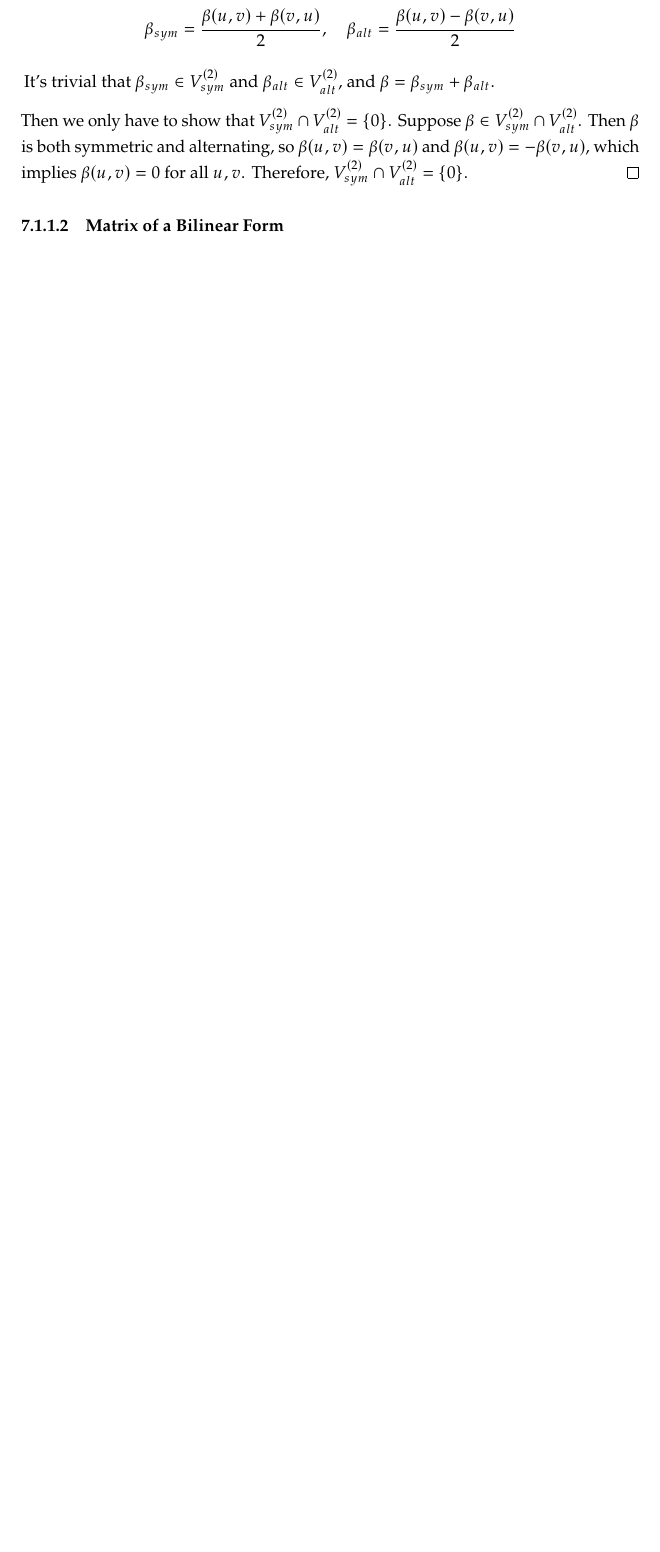
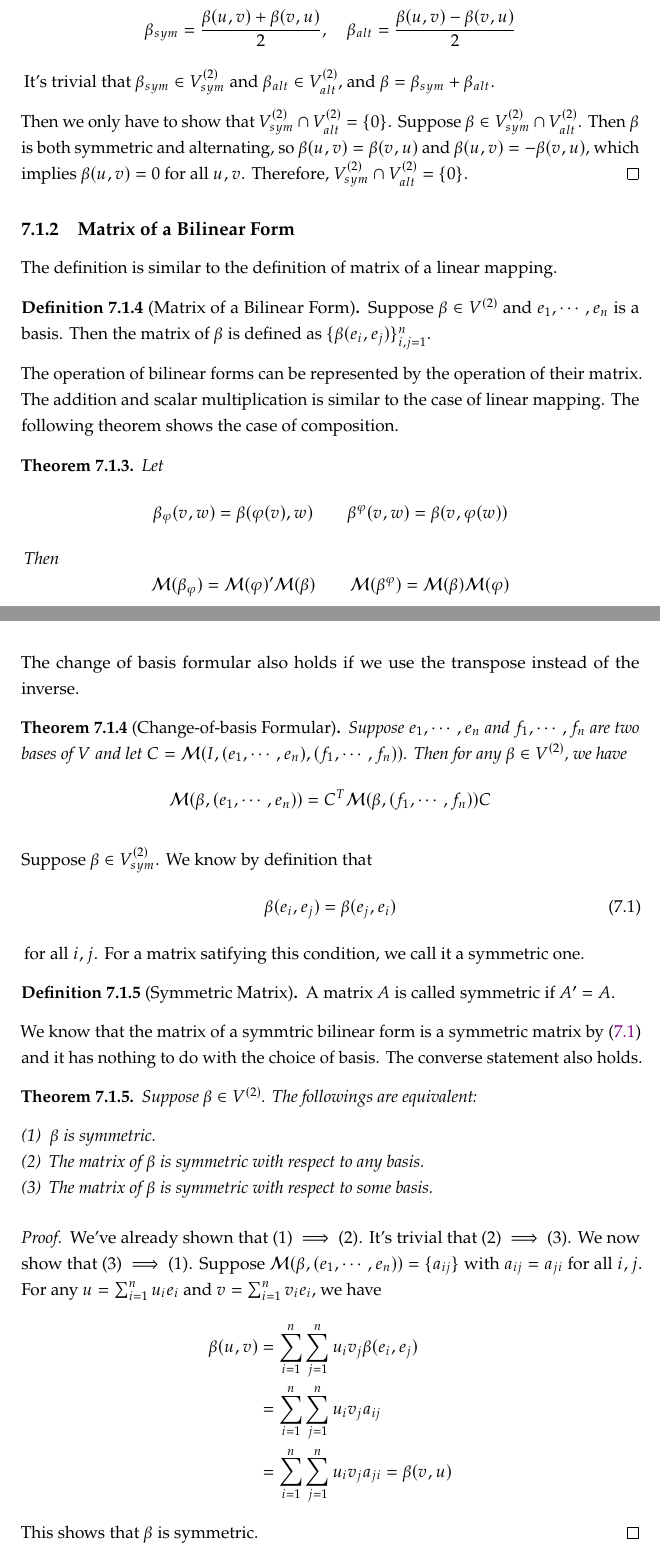
Before and after one commit to guo-zhenran/Maths-for-Economists, a LaTeX document (Maths for Economists.tex, which reads MainMatter/Vector Space and Linear Algebra/Multilinear_Form.tex, myBook.cls): part of page 65 of 101 before the commit and two parts of pages 65 and 66 of 103 after it, the two joined at a grey line, cut so that both start at the same text, the shorter picture padded with empty space. Compiled offline with pdfLaTeX.

Commit message:
Update matrix of bilinear forms.

```diff
--- a/MainMatter/Vector Space and Linear Algebra/Multilinear_Form.tex
+++ b/MainMatter/Vector Space and Linear Algebra/Multilinear_Form.tex
@@ -140,4 +139,50 @@ Given a vector space $V$, we have $$V^{(2)}= V_{sym}^{(2)} \oplus V_{alt}^{(2)}.
 \end{proof}
 
 
-\subsubsection{Matrix of a Bilinear Form}
+\subsection{Matrix of a Bilinear Form}
+The definition is similar to the definition of matrix of a linear mapping.
+\begin{definition}[Matrix of a Bilinear Form]
+    Suppose $\beta \in V^{(2)}$ and $e_1,\cdots,e_n$ is a basis. Then the matrix of $\beta$ is defined as $\{\beta(e_i,e_j)\}_{i,j = 1}^{n}$.
+\end{definition}
+
+The operation of bilinear forms can be represented by the operation of their matrix. The addition and scalar multiplication is similar to the case of linear mapping.
+The following theorem shows the case of composition.
+\begin{theorem}
+    Let $$\beta_{\varphi}(v,w) = \beta(\varphi(v),w) \qquad \beta^{\varphi}(v,w) = \beta(v,\varphi(w))$$
+    \,Then $$\mathcal{M}(\beta_{\varphi}) = \mathcal{M}(\varphi) \tp \mathcal{M}(\beta) \qquad \mathcal{M}(\beta^{\varphi}) = \mathcal{M}(\beta) \mathcal{M}(\varphi)$$
+\end{theorem}
+
+The change of basis formular also holds if we use the transpose instead of the inverse.
+\begin{theorem}[Change-of-basis Formular]
+    Suppose $e_1,\cdots,e_n$ and $f_1,\cdots, f_n$ are two bases of $V$ and let $C= \mathcal{M}(I,(e_1,\cdots,e_n),(f_1,\cdots, f_n))$. Then for any $\beta \in V^{(2)}$, we have
+    $$\mathcal{M}(\beta,(e_1,\cdots,e_n)) = C^T \mathcal{M}(\beta,(f_1,\cdots,f_n)) C$$
+\end{theorem}
+
+Suppose $\beta \in V^{(2)}_{sym}$. We know by definition that
+\begin{equation} \label{equ: symmatrix}
+    \beta(e_i,e_j) = \beta(e_j,e_i)
+\end{equation}
+\,for all $i,j$. For a matrix satifying this condition, we call it a symmetric one.
+\begin{definition}[Symmetric Matrix]
+    A matrix $A$ is called symmetric if $A\tp = A$.
+\end{definition}
+
+We know that the matrix of a symmtric bilinear form is a symmetric matrix by \eqref{equ: symmatrix} and it has nothing to do with the choice of basis. The converse statement also holds.
+\begin{theorem}
+    Suppose $\beta \in V^{(2)}$. The followings are equivalent:
+    \begin{enumerate}
+        \item $\beta$ is symmetric.
+        \item The matrix of $\beta$ is symmetric with respect to any basis.
+        \item The matrix of $\beta$ is symmetric with respect to some basis.
+    \end{enumerate}
+\end{theorem}
+\begin{proof}
+    We've already shown that (1) $\implies$ (2). It's trivial that (2) $\implies$ (3). We now show that (3) $\implies$ (1). Suppose $\mathcal{M}(\beta, (e_1,\cdots,e_n))= \{a_{ij}\}$ with $a_{ij} = a_{ji}$ for all $i,j$.
+    For any $u = \sum_{i=1}^{n} u_i e_i$ and $v = \sum_{i=1}^{n} v_i e_i$, we have
+    $$\begin{aligned}
+        \beta(u,v) &= \sum_{i=1}^{n} \sum_{j=1}^{n} u_i v_j \beta(e_i,e_j)\\
+        & = \sum_{i=1}^{n} \sum_{j=1}^{n} u_i v_j a_{ij}\\
+        & = \sum_{i=1}^{n} \sum_{j=1}^{n} u_i v_j a_{ji} = \beta(v,u)
+    \end{aligned}$$
+    This shows that $\beta$ is symmetric.
+\end{proof}
--- a/myBook.cls
+++ b/myBook.cls
@@ -71,7 +71,8 @@
 \newtheorem{lemma}[theorem]{Lemma}
 \newtheorem{proposition}[theorem]{Proposition}
 \newtheorem{corollary}[theorem]{Corollary}
-\newtheorem{axiom}{Axiom}[section]  % add axiom environment
+\newtheorem{axiom}{Axiom}[section]
+\newtheorem{assumption}{Assumption}[section]
 \theoremstyle{definition}
 \newtheorem{definition}{Definition}[section]
 \newtheorem{conjecture}{Conjecture}[section]
@@ -304,6 +305,14 @@
 \newcommand{\N}{\mathbb{N}}
 \newcommand{\Q}{\mathbb{Q}}
 
+\newcommand{\mat}[1]{\mathbf{#1}}
+\newcommand{\vct}[1]{\boldsymbol{#1}}
+\newcommand{\E}{\mathbb{E}}
+\newcommand{\Prob}{\mathbb{P}}
+\newcommand{\Var}{\operatorname{Var}}
+\newcommand{\Cov}{\operatorname{Cov}}
+\newcommand{\tp}{^{\prime}}
+
 % ================ Proof environment adjustment ================
 \renewcommand{\proofname}{\normalfont\bfseries\color{ecolor} Proof}
 
```
Also changed, not shown: Maths for Economists.pdf, MainMatter/Vector Space and Linear Algebra/Multilinear_Form.tex (24 more changed lines), 1 other file.
